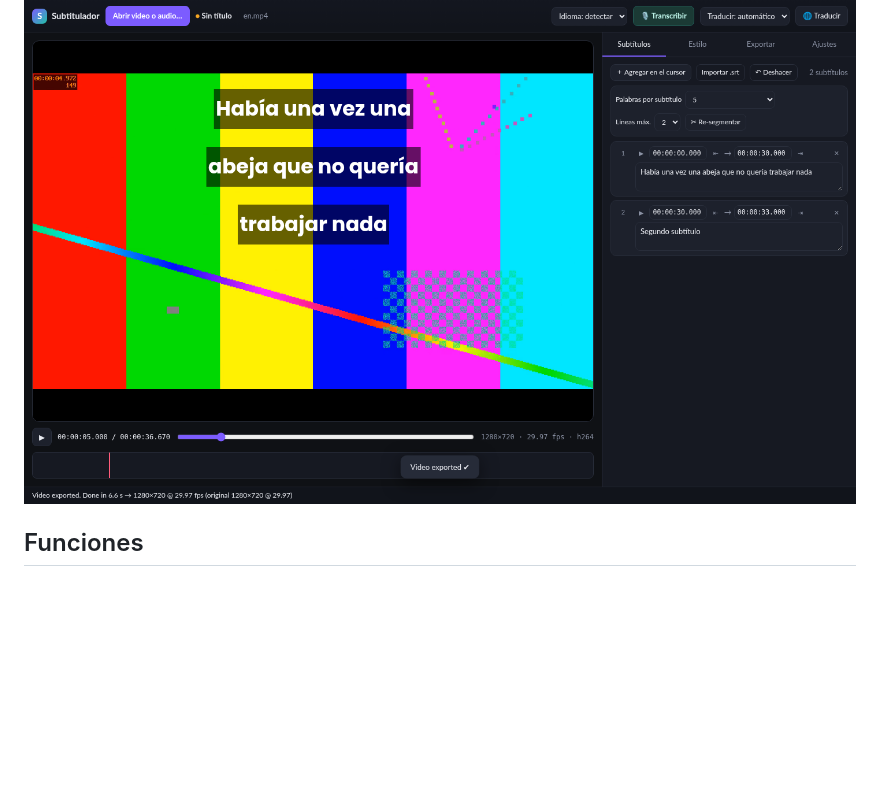
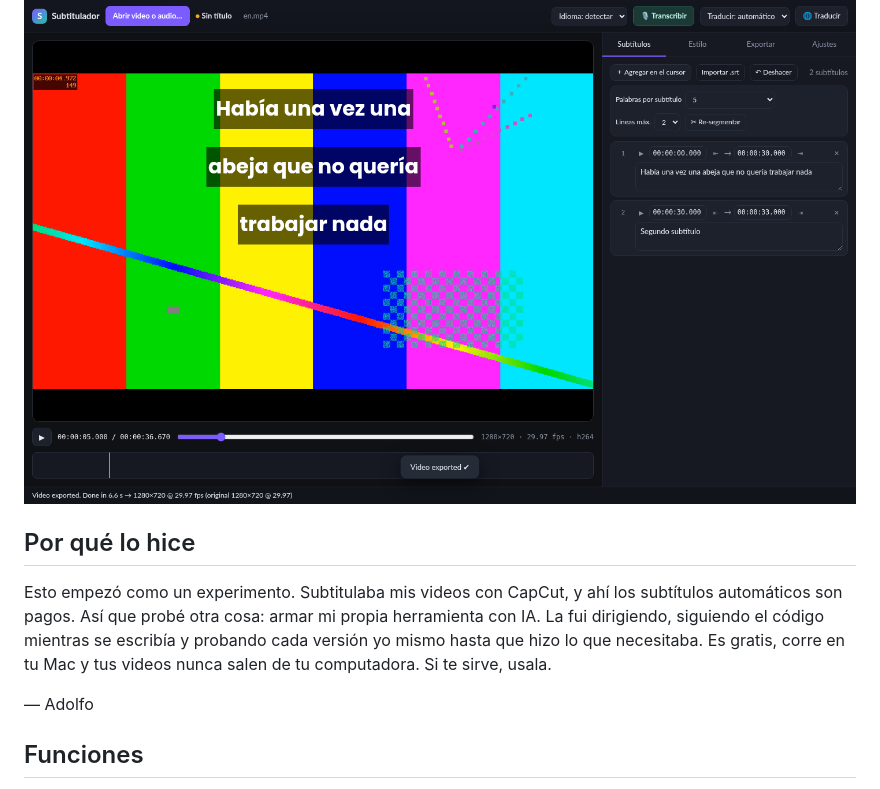
Before and after one commit to adolfosmrr/subtitleapp, a Markdown page: README.es.md, the part around one of its changes. GitHub-like rendering; blank space fills up the shorter version.

```diff
--- a/README.es.md
+++ b/README.es.md
@@ -7,6 +7,12 @@
 Subtitulador convierte un video (o audio) en subtítulos con estilo, todo en tu Mac: sin cuenta, sin subir nada, sin suscripción. El reconocimiento de voz y la traducción corren localmente; después de descargar el modelo la primera vez, funciona sin internet.
 
 ![Subtitulador](docs/ui-es.png)
+
+## Por qué lo hice
+Esto empezó como un experimento. Subtitulaba mis videos con CapCut, y ahí los subtítulos automáticos son pagos. Así que probé otra cosa: armar mi propia herramienta con IA. La fui dirigiendo, siguiendo el código mientras se escribía y probando cada versión yo mismo hasta que hizo lo que necesitaba. Es gratis, corre en tu Mac y tus videos nunca salen de tu computadora. Si te sirve, usala.
+
+— Adolfo
+
 
 ## Funciones
 - **Transcripción con Whisper** (tiny → large-v3-turbo), detección automática inglés/español o manual, con **tiempos por palabra**. GPU (WebGPU) o CPU.
```
Also changed, not shown: other parts of README.es.md (+27 -6 lines), README.md (+33 -7 lines), SECURITY.md (+2 -2 lines), docs/inline-edit.png (added), docs/timeline-jump.png (added), 3 other files.
